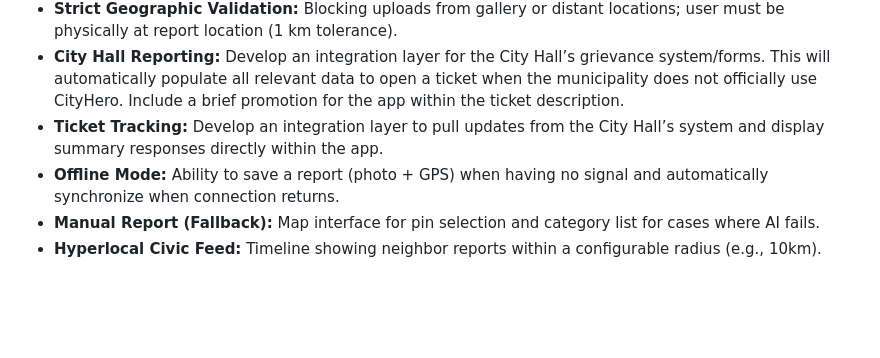
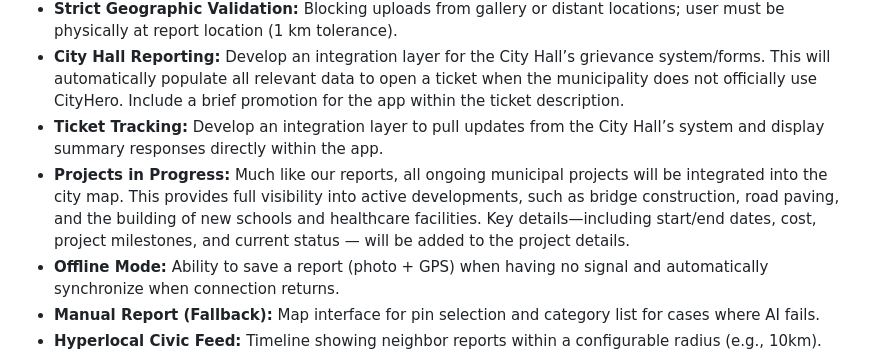
Before and after one commit to marianysilva/city-hero, a Markdown page: docs/features.md, the part around the change. Rendered like a GitHub page; blank space fills up the shorter version.

```diff
--- a/docs/features.md
+++ b/docs/features.md
@@ -8,6 +8,7 @@
 - **Strict Geographic Validation:** Blocking uploads from gallery or distant locations; user must be physically at report location (1 km tolerance).
 - **City Hall Reporting:** Develop an integration layer for the City Hall’s grievance system/forms. This will automatically populate all relevant data to open a ticket when the municipality does not officially use CityHero. Include a brief promotion for the app within the ticket description.
 - **Ticket Tracking:** Develop an integration layer to pull updates from the City Hall’s system and display summary responses directly within the app.
+- **Projects in Progress:** Much like our reports, all ongoing municipal projects will be integrated into the city map. This provides full visibility into active developments, such as bridge construction, road paving, and the building of new schools and healthcare facilities. Key details—including start/end dates, cost, project milestones, and current status — will be added to the project details.
 - **Offline Mode:** Ability to save a report (photo + GPS) when having no signal and automatically synchronize when connection returns.
 - **Manual Report (Fallback):** Map interface for pin selection and category list for cases where AI fails.
 - **Hyperlocal Civic Feed:** Timeline showing neighbor reports within a configurable radius (e.g., 10km).
```
